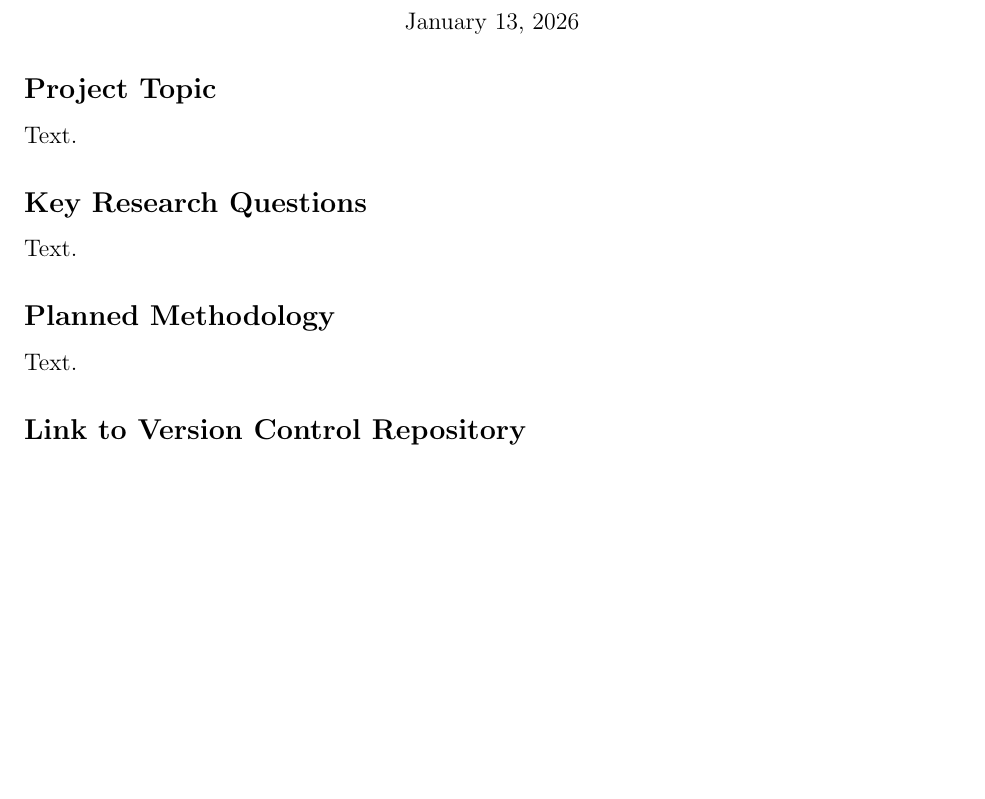
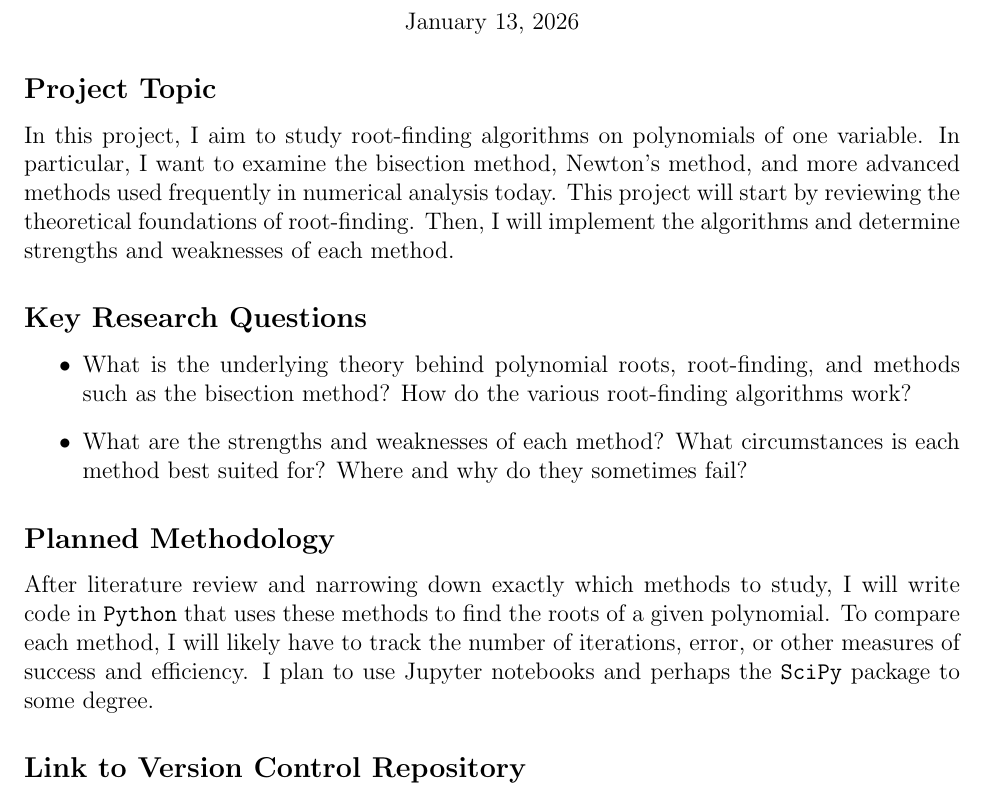
Before and after one commit to joel-s-penney/MATH-3030-Project-1, a LaTeX document (proposal.tex): part of the page, cut so that both start at the same text, the shorter picture padded with empty space. Compiled offline with pdfLaTeX.

Commit message:
Add main ideas in the proposal

```diff
--- a/proposal.tex
+++ b/proposal.tex
@@ -45,15 +45,18 @@
 
 \subsection*{Project Topic}
 
-Text.
+In this project, I aim to study root-finding algorithms on polynomials of one variable. In particular, I want to examine the bisection method, Newton's method, and more advanced methods used frequently in numerical analysis today. This project will start by reviewing the theoretical foundations of root-finding. Then, I will implement the algorithms and determine strengths and weaknesses of each method.
 
 \subsection*{Key Research Questions}
 
-Text.
+\begin{itemize}
+    \item What is the underlying theory behind polynomial roots, root-finding, and methods such as the bisection method? How do the various root-finding algorithms work?
+    \item What are the strengths and weaknesses of each method? What circumstances is each method best suited for? Where and why do they sometimes fail?
+\end{itemize}
 
 \subsection*{Planned Methodology}
 
-Text.
+After literature review and narrowing down exactly which methods to study, I will write code in \texttt{Python} that uses these methods to find the roots of a given polynomial. To compare each method, I will likely have to track the number of iterations, error, or other measures of success and efficiency. I plan to use Jupyter notebooks and perhaps the \texttt{SciPy} package to some degree.
 
 \subsection*{Link to Version Control Repository}
 
```
